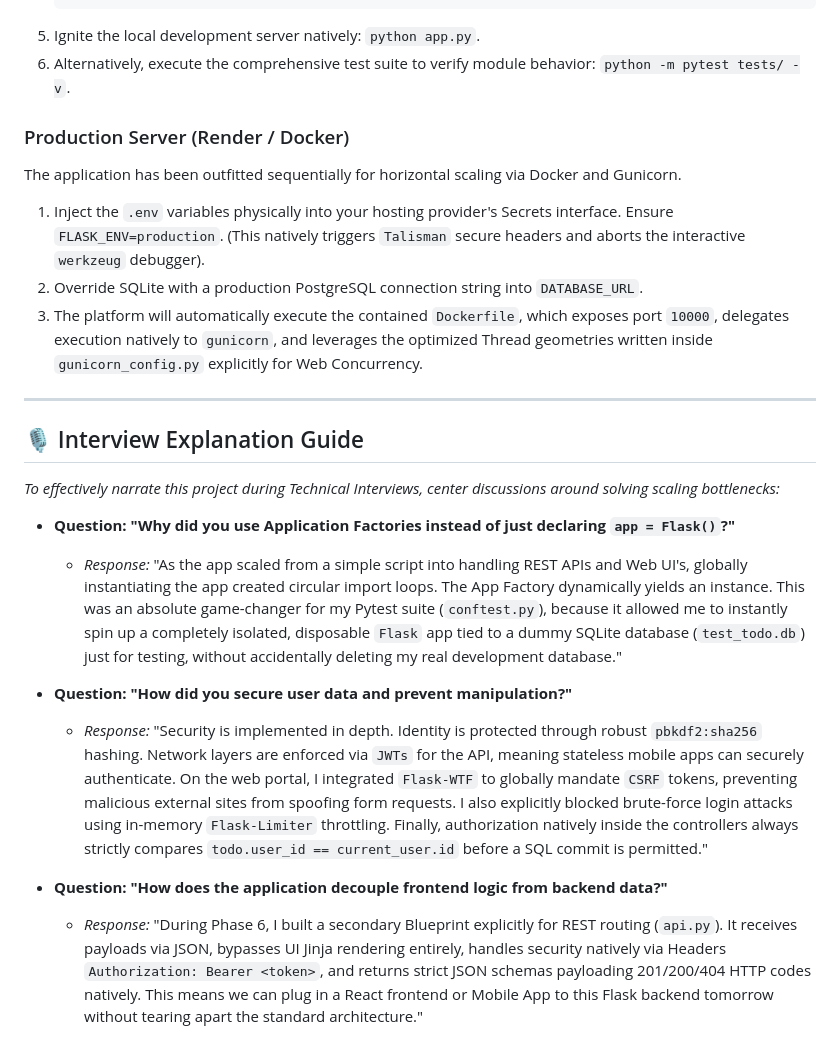
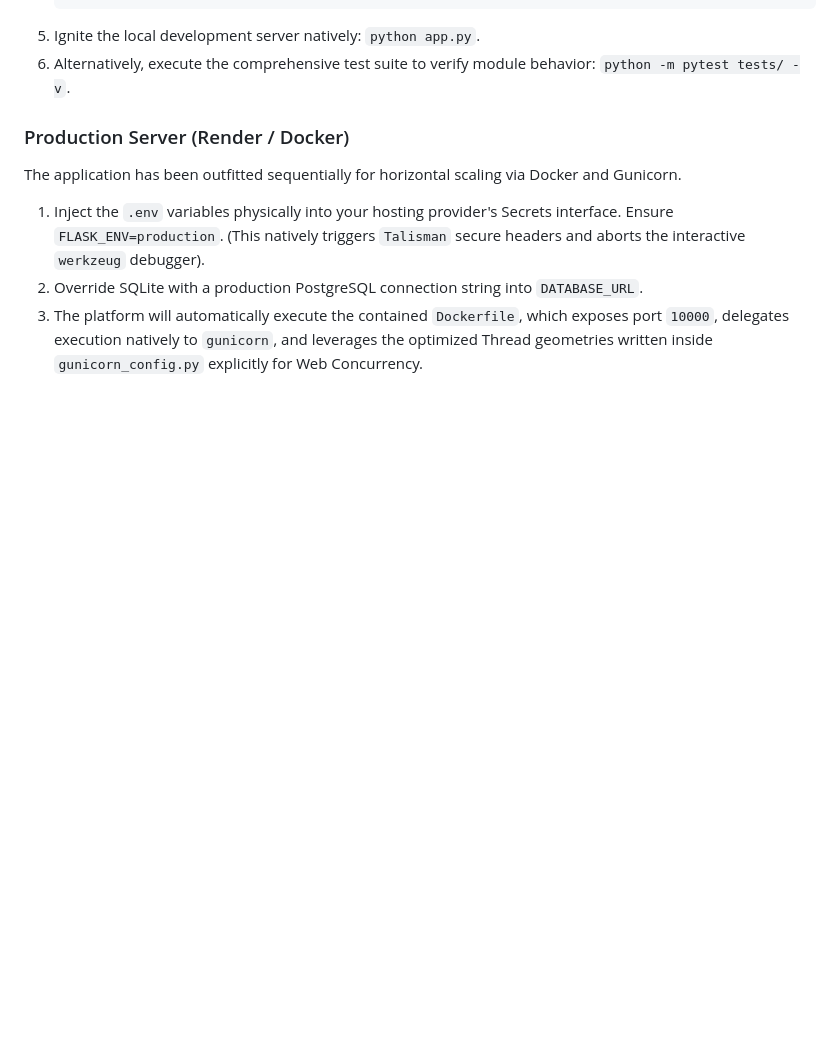
Before and after one commit to Mian-Code042/Taskify, a Markdown page: README.md, the part around the change. GitHub-like rendering; blank space fills up the shorter version.

Commit message:
UPDATE
Removed the Interview Explanation Guide section from the README.

```diff
--- a/README.md
+++ b/README.md
@@ -115,18 +115,3 @@ The application has been outfitted sequentially for horizontal scaling via Docke
 1. Inject the `.env` variables physically into your hosting provider's Secrets interface. Ensure `FLASK_ENV=production`. (This natively triggers `Talisman` secure headers and aborts the interactive `werkzeug` debugger).
 2. Override SQLite with a production PostgreSQL connection string into `DATABASE_URL`.
 3. The platform will automatically execute the contained `Dockerfile`, which exposes port `10000`, delegates execution natively to `gunicorn`, and leverages the optimized Thread geometries written inside `gunicorn_config.py` explicitly for Web Concurrency.
-
----
-
-## 🎙 Interview Explanation Guide
-
-*To effectively narrate this project during Technical Interviews, center discussions around solving scaling bottlenecks:*
-
-* **Question: "Why did you use Application Factories instead of just declaring `app = Flask()`?"**
-  * *Response:* "As the app scaled from a simple script into handling REST APIs and Web UI's, globally instantiating the app created circular import loops. The App Factory dynamically yields an instance. This was an absolute game-changer for my Pytest suite (`conftest.py`), because it allowed me to instantly spin up a completely isolated, disposable `Flask` app tied to a dummy SQLite database (`test_todo.db`) just for testing, without accidentally deleting my real development database."
-
-* **Question: "How did you secure user data and prevent manipulation?"**
-  * *Response:* "Security is implemented in depth. Identity is protected through robust `pbkdf2:sha256` hashing. Network layers are enforced via `JWTs` for the API, meaning stateless mobile apps can securely authenticate. On the web portal, I integrated `Flask-WTF` to globally mandate `CSRF` tokens, preventing malicious external sites from spoofing form requests. I also explicitly blocked brute-force login attacks using in-memory `Flask-Limiter` throttling. Finally, authorization natively inside the controllers always strictly compares `todo.user_id == current_user.id` before a SQL commit is permitted."
-
-* **Question: "How does the application decouple frontend logic from backend data?"**
-  * *Response:* "During Phase 6, I built a secondary Blueprint explicitly for REST routing (`api.py`). It receives payloads via JSON, bypasses UI Jinja rendering entirely, handles security natively via Headers `Authorization: Bearer <token>`, and returns strict JSON schemas payloading 201/200/404 HTTP codes natively. This means we can plug in a React frontend or Mobile App to this Flask backend tomorrow without tearing apart the standard architecture."
```
